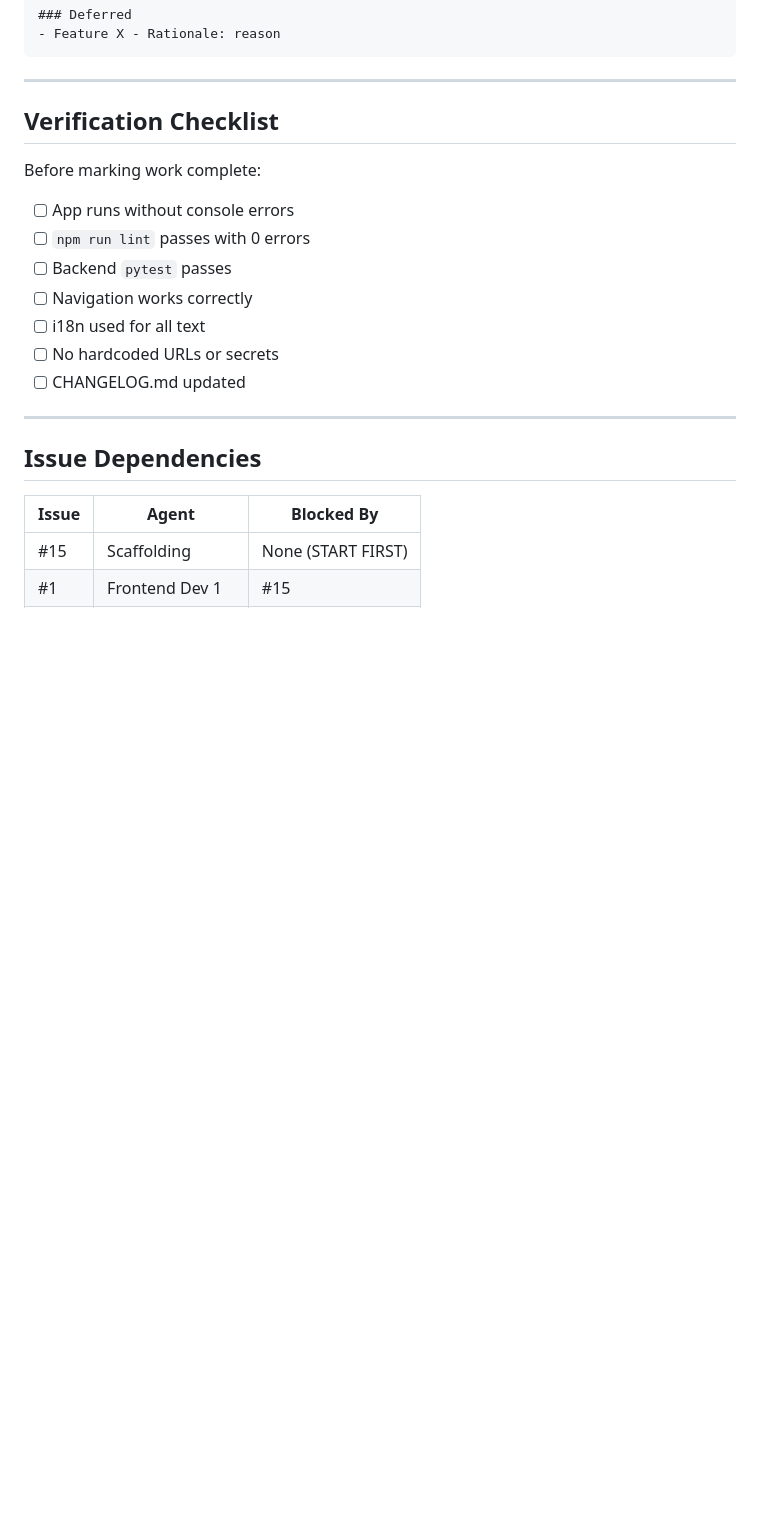
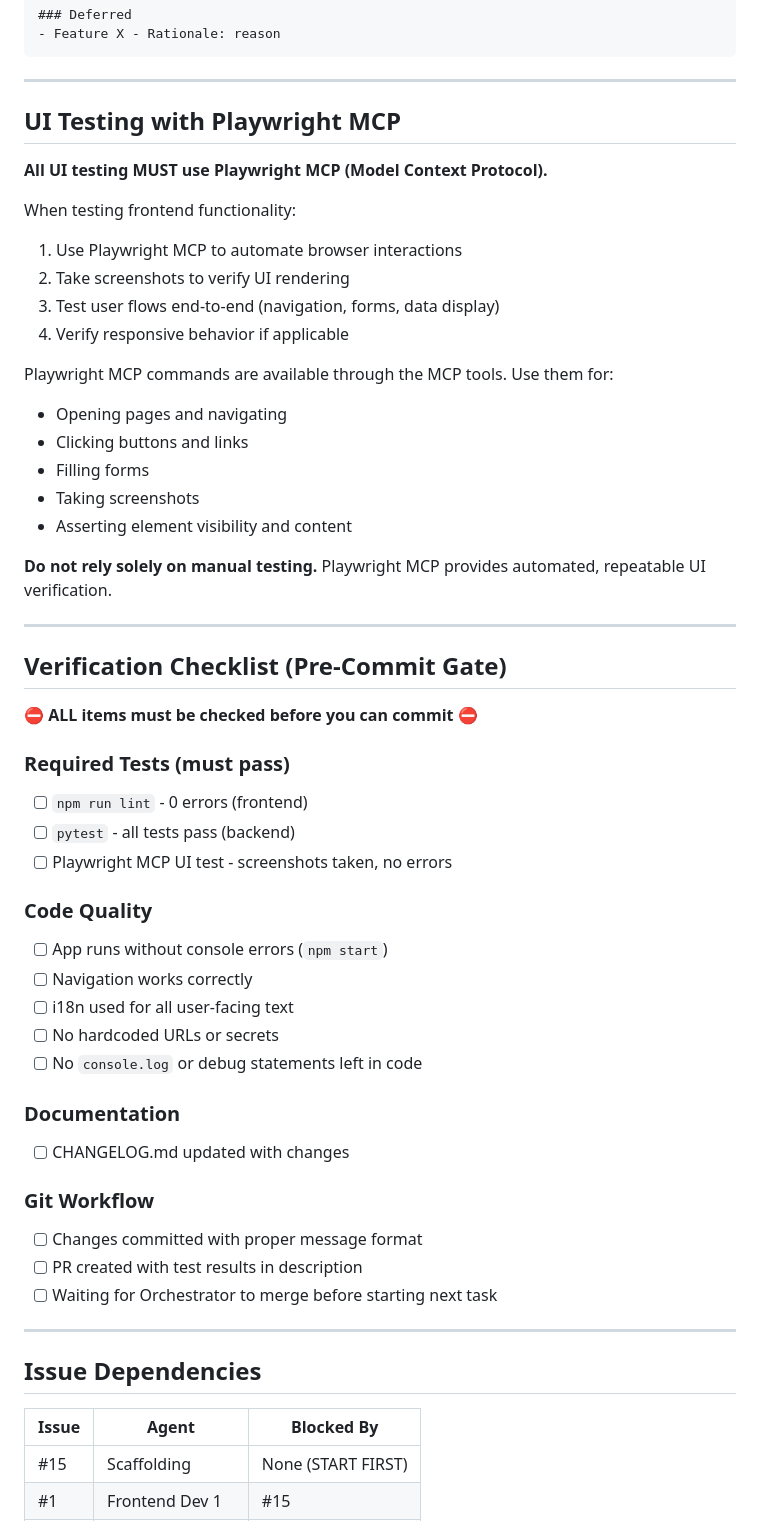
Before and after one commit to guilherme-segantini/productivity-demo, a Markdown page: CLAUDE.md, the part around one of its changes. GitHub-like rendering; blank space fills up the shorter version.

```diff
--- a/CLAUDE.md
+++ b/CLAUDE.md
@@ -233,16 +323,50 @@ Maintain `CHANGELOG.md` as a **first-class artifact**.
 
 ---
 
-## Verification Checklist
+## UI Testing with Playwright MCP
 
-Before marking work complete:
-- [ ] App runs without console errors
-- [ ] `npm run lint` passes with 0 errors
-- [ ] Backend `pytest` passes
+**All UI testing MUST use Playwright MCP (Model Context Protocol).**
+
+When testing frontend functionality:
+1. Use Playwright MCP to automate browser interactions
+2. Take screenshots to verify UI rendering
+3. Test user flows end-to-end (navigation, forms, data display)
+4. Verify responsive behavior if applicable
+
+Playwright MCP commands are available through the MCP tools. Use them for:
+- Opening pages and navigating
+- Clicking buttons and links
+- Filling forms
+- Taking screenshots
+- Asserting element visibility and content
+
+**Do not rely solely on manual testing.** Playwright MCP provides automated, repeatable UI verification.
+
+---
+
+## Verification Checklist (Pre-Commit Gate)
+
+**⛔ ALL items must be checked before you can commit ⛔**
+
+### Required Tests (must pass)
+- [ ] `npm run lint` - 0 errors (frontend)
+- [ ] `pytest` - all tests pass (backend)
+- [ ] Playwright MCP UI test - screenshots taken, no errors
+
+### Code Quality
+- [ ] App runs without console errors (`npm start`)
 - [ ] Navigation works correctly
-- [ ] i18n used for all text
+- [ ] i18n used for all user-facing text
 - [ ] No hardcoded URLs or secrets
-- [ ] CHANGELOG.md updated
+- [ ] No `console.log` or debug statements left in code
+
+### Documentation
+- [ ] CHANGELOG.md updated with changes
+
+### Git Workflow
+- [ ] Changes committed with proper message format
+- [ ] PR created with test results in description
+- [ ] Waiting for Orchestrator to merge before starting next task
 
 ---
 
```
Also changed, not shown: other parts of CLAUDE.md (+106 -16 lines).
